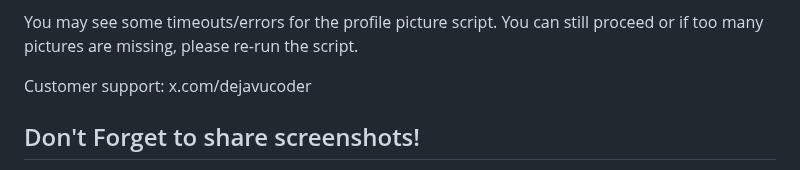
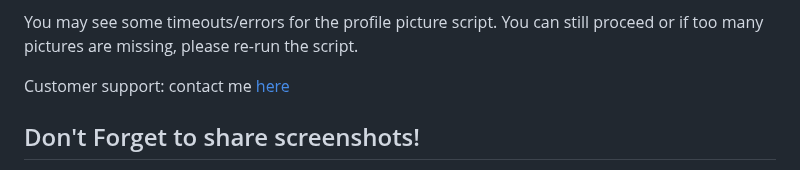
Before and after one commit to sankalp1999/twitter-circle, a Markdown page: README.md, the part around the change. GitHub-like rendering.

Commit message:
customer support

```diff
--- a/README.md
+++ b/README.md
@@ -60,7 +60,7 @@ You just have to ensure the archive is on the root folder of the project.
 You may see some timeouts/errors for the profile picture script. You can still proceed
 or if too many pictures are missing, please re-run the script.
 
-Customer support: x.com/dejavucoder
+Customer support: contact me [here](https://twitter.com/dejavucoder)
 
 ## Don't Forget to share screenshots!
 
```
